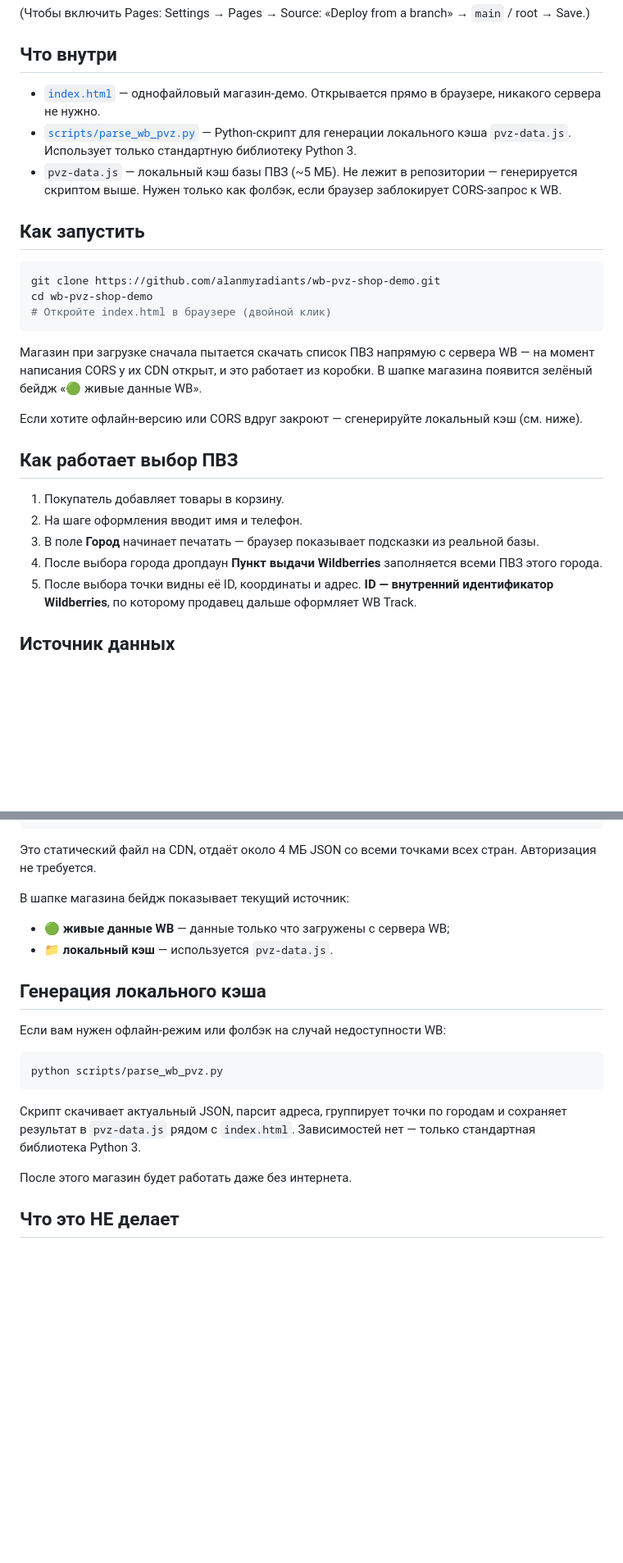
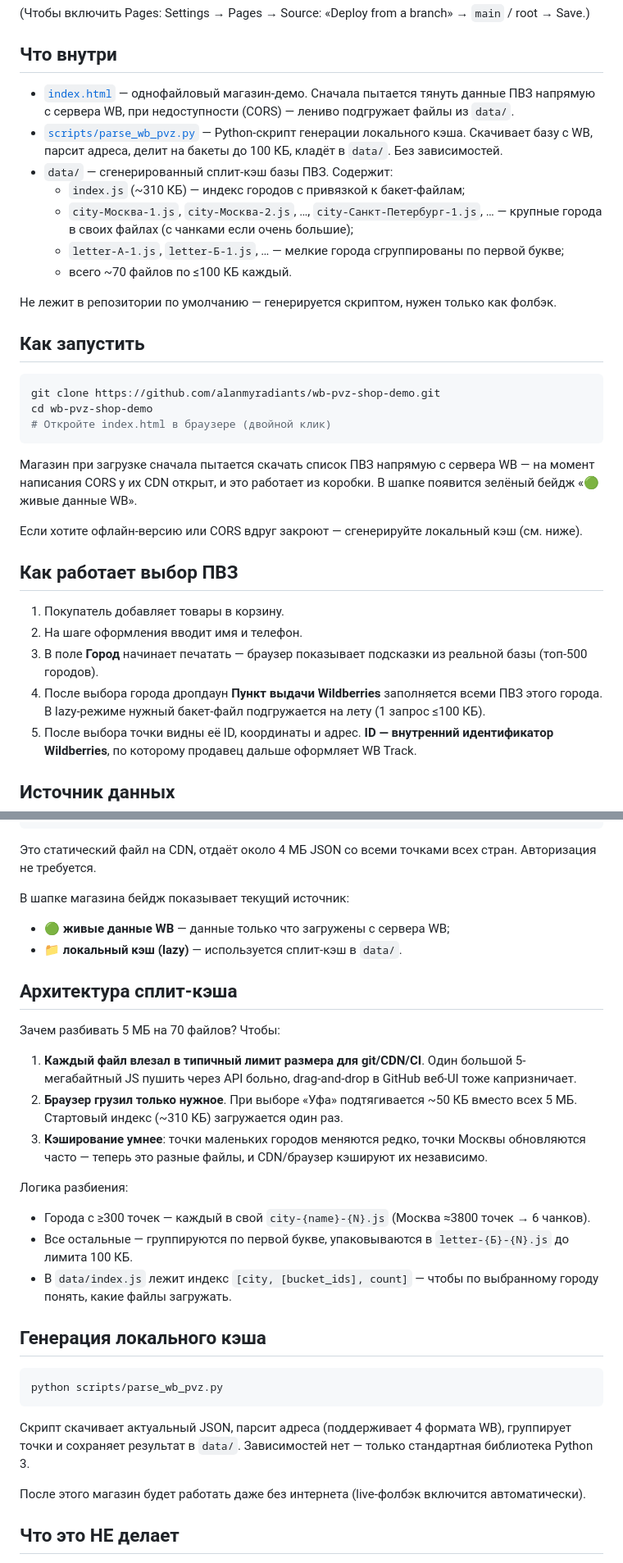
Before and after one commit to alanmyradiants/wb-pvz-shop-demo, a Markdown page: README.md, 2 parts joined by grey strips. Shown at 82% size. Rendered like a GitHub page; blank space fills up the shorter version.

Commit message:
Update README for split data architecture

````diff
--- a/README.md
+++ b/README.md
@@ -14,9 +14,15 @@
 
 ## Что внутри
 
-- [`index.html`](index.html) — однофайловый магазин-демо. Открывается прямо в браузере, никакого сервера не нужно.
-- [`scripts/parse_wb_pvz.py`](scripts/parse_wb_pvz.py) — Python-скрипт для генерации локального кэша `pvz-data.js`. Использует только стандартную библиотеку Python 3.
-- `pvz-data.js` — локальный кэш базы ПВЗ (~5 МБ). Не лежит в репозитории — генерируется скриптом выше. Нужен только как фолбэк, если браузер заблокирует CORS-запрос к WB.
+- [`index.html`](index.html) — однофайловый магазин-демо. Сначала пытается тянуть данные ПВЗ напрямую с сервера WB, при недоступности (CORS) — лениво подгружает файлы из `data/`.
+- [`scripts/parse_wb_pvz.py`](scripts/parse_wb_pvz.py) — Python-скрипт генерации локального кэша. Скачивает базу с WB, парсит адреса, делит на бакеты до 100 КБ, кладёт в `data/`. Без зависимостей.
+- `data/` — сгенерированный сплит-кэш базы ПВЗ. Содержит:
+  - `index.js` (~310 КБ) — индекс городов с привязкой к бакет-файлам;
+  - `city-Москва-1.js`, `city-Москва-2.js`, …, `city-Санкт-Петербург-1.js`, … — крупные города в своих файлах (с чанками если очень большие);
+  - `letter-А-1.js`, `letter-Б-1.js`, … — мелкие города сгруппированы по первой букве;
+  - всего ~70 файлов по ≤100 КБ каждый.
+
+Не лежит в репозитории по умолчанию — генерируется скриптом, нужен только как фолбэк.
 
 ## Как запустить
 
@@ -26,7 +32,7 @@ cd wb-pvz-shop-demo
 # Откройте index.html в браузере (двойной клик)
 ```
 
-Магазин при загрузке сначала пытается скачать список ПВЗ напрямую с сервера WB — на момент написания CORS у их CDN открыт, и это работает из коробки. В шапке магазина появится зелёный бейдж «🟢 живые данные WB».
+Магазин при загрузке сначала пытается скачать список ПВЗ напрямую с сервера WB — на момент написания CORS у их CDN открыт, и это работает из коробки. В шапке появится зелёный бейдж «🟢 живые данные WB».
 
 Если хотите офлайн-версию или CORS вдруг закроют — сгенерируйте локальный кэш (см. ниже).
 
@@ -34,8 +40,8 @@ cd wb-pvz-shop-demo
 
 1. Покупатель добавляет товары в корзину.
 2. На шаге оформления вводит имя и телефон.
-3. В поле **Город** начинает печатать — браузер показывает подсказки из реальной базы.
-4. После выбора города дропдаун **Пункт выдачи Wildberries** заполняется всеми ПВЗ этого города.
+3. В поле **Город** начинает печатать — браузер показывает подсказки из реальной базы (топ-500 городов).
+4. После выбора города дропдаун **Пункт выдачи Wildberries** заполняется всеми ПВЗ этого города. В lazy-режиме нужный бакет-файл подгружается на лету (1 запрос ≤100 КБ).
 5. После выбора точки видны её ID, координаты и адрес. **ID — внутренний идентификатор Wildberries**, по которому продавец дальше оформляет WB Track.
 
 ## Источник данных
@@ -51,19 +57,30 @@ https://static-basket-01.wb.ru/vol0/data/all-poo-fr-v8.json
 В шапке магазина бейдж показывает текущий источник:
 
 - 🟢 **живые данные WB** — данные только что загружены с сервера WB;
-- 📁 **локальный кэш** — используется `pvz-data.js`.
+- 📁 **локальный кэш (lazy)** — используется сплит-кэш в `data/`.
+
+## Архитектура сплит-кэша
+
+Зачем разбивать 5 МБ на 70 файлов? Чтобы:
+
+1. **Каждый файл влезал в типичный лимит размера для git/CDN/CI**. Один большой 5-мегабайтный JS пушить через API больно, drag-and-drop в GitHub веб-UI тоже капризничает.
+2. **Браузер грузил только нужное**. При выборе «Уфа» подтягивается ~50 КБ вместо всех 5 МБ. Стартовый индекс (~310 КБ) загружается один раз.
+3. **Кэширование умнее**: точки маленьких городов меняются редко, точки Москвы обновляются часто — теперь это разные файлы, и CDN/браузер кэшируют их независимо.
+
+Логика разбиения:
+- Города с ≥300 точек — каждый в свой `city-{name}-{N}.js` (Москва ≈3800 точек → 6 чанков).
+- Все остальные — группируются по первой букве, упаковываются в `letter-{Б}-{N}.js` до лимита 100 КБ.
+- В `data/index.js` лежит индекс `[city, [bucket_ids], count]` — чтобы по выбранному городу понять, какие файлы загружать.
 
 ## Генерация локального кэша
-
-Если вам нужен офлайн-режим или фолбэк на случай недоступности WB:
 
 ```bash
 python scripts/parse_wb_pvz.py
 ```
 
-Скрипт скачивает актуальный JSON, парсит адреса, группирует точки по городам и сохраняет результат в `pvz-data.js` рядом с `index.html`. Зависимостей нет — только стандартная библиотека Python 3.
+Скрипт скачивает актуальный JSON, парсит адреса (поддерживает 4 формата WB), группирует точки и сохраняет результат в `data/`. Зависимостей нет — только стандартная библиотека Python 3.
 
-После этого магазин будет работать даже без интернета.
+После этого магазин будет работать даже без интернета (live-фолбэк включится автоматически).
 
 ## Что это НЕ делает
 
````
